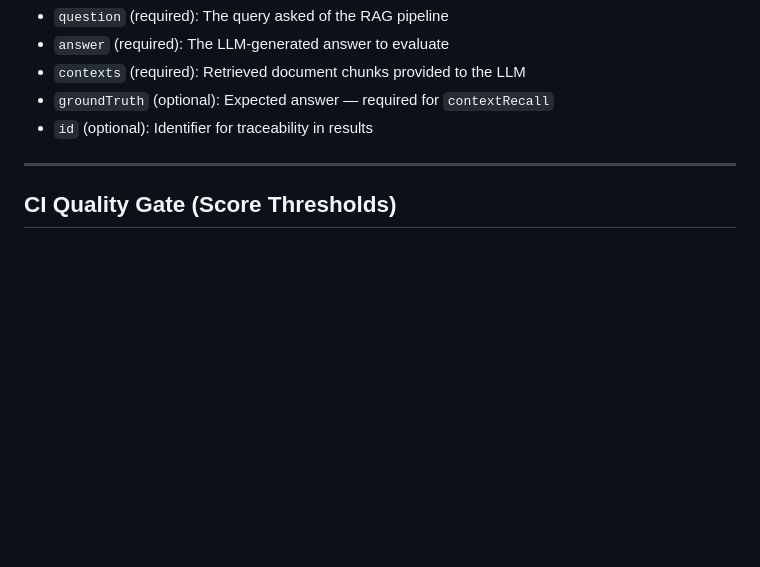
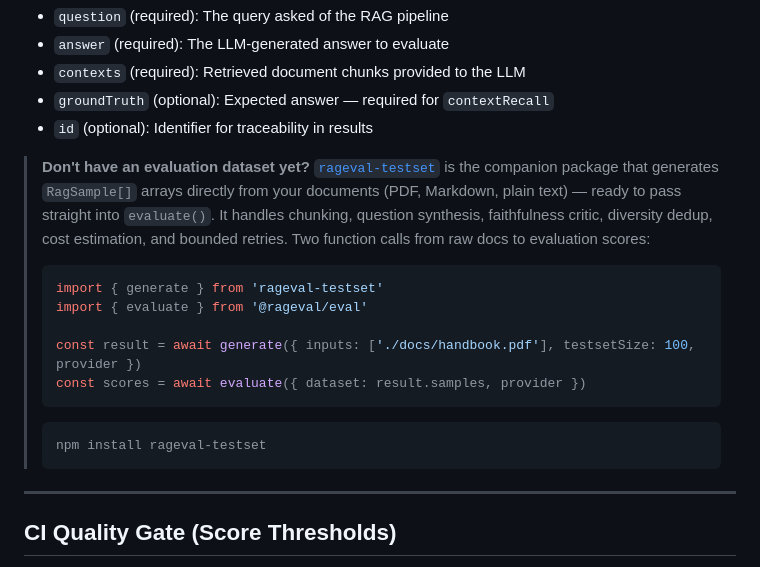
Before and after one commit to cloudserveinfotech/rageval, a Markdown page: README.md, the part around the change. Rendered like a GitHub page; blank space fills up the shorter version.

Commit message:
docs: add rageval-testset cross-promo in dataset format section

````diff
--- a/README.md
+++ b/README.md
@@ -442,6 +442,20 @@ Fields:
 - `contexts` (required): Retrieved document chunks provided to the LLM
 - `groundTruth` (optional): Expected answer — required for `contextRecall`
 - `id` (optional): Identifier for traceability in results
+
+> **Don't have an evaluation dataset yet?** [`rageval-testset`](https://github.com/cloudserveinfotech/rageval-testset) is the companion package that generates `RagSample[]` arrays directly from your documents (PDF, Markdown, plain text) — ready to pass straight into `evaluate()`. It handles chunking, question synthesis, faithfulness critic, diversity dedup, cost estimation, and bounded retries. Two function calls from raw docs to evaluation scores:
+>
+> ```typescript
+> import { generate } from 'rageval-testset'
+> import { evaluate } from '@rageval/eval'
+>
+> const result = await generate({ inputs: ['./docs/handbook.pdf'], testsetSize: 100, provider })
+> const scores = await evaluate({ dataset: result.samples, provider })
+> ```
+>
+> ```bash
+> npm install rageval-testset
+> ```
 
 ---
 
````
